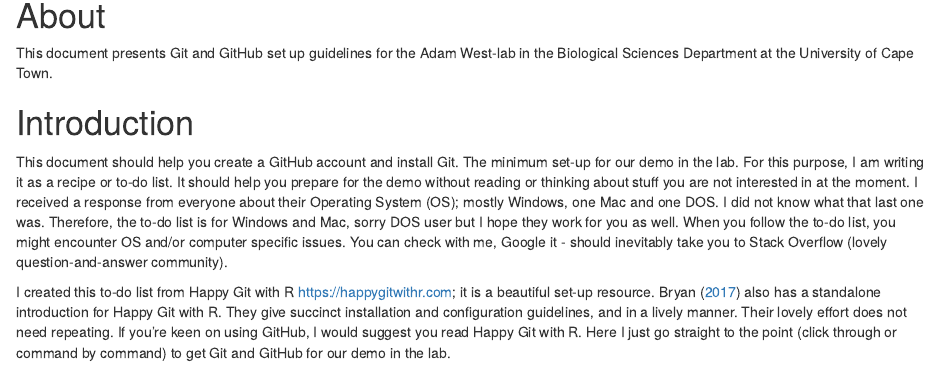
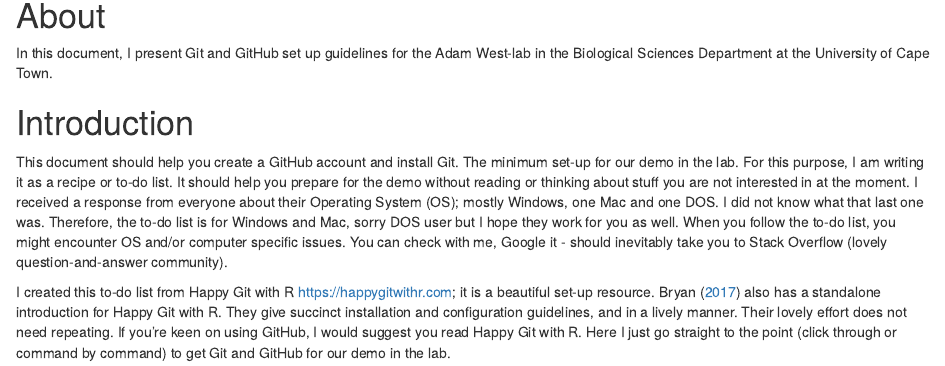
Before and after one commit to chengesim/westlab-git, an R Markdown document (index.Rmd): the page in a window 1100 px wide, from 450 px down. Rendered offline with R 4.5, knitr and Pandoc, with nearby package versions.

Commit message:
Fix grammatical errors

```diff
--- a/index.Rmd
+++ b/index.Rmd
@@ -23,7 +23,7 @@ knitr::include_graphics('uct-logo.jpg', dpi = NA)
 
 # About {-}
 
-This document presents Git and GitHub set up guidelines for the Adam West-lab in the Biological Sciences Department at the University of Cape Town.
+In this document, I present Git and GitHub set up guidelines for the Adam West-lab in the Biological Sciences Department at the University of Cape Town.
 
 # Introduction
 
```
Also changed, not shown: docs/search_index.json, 11 other files.
